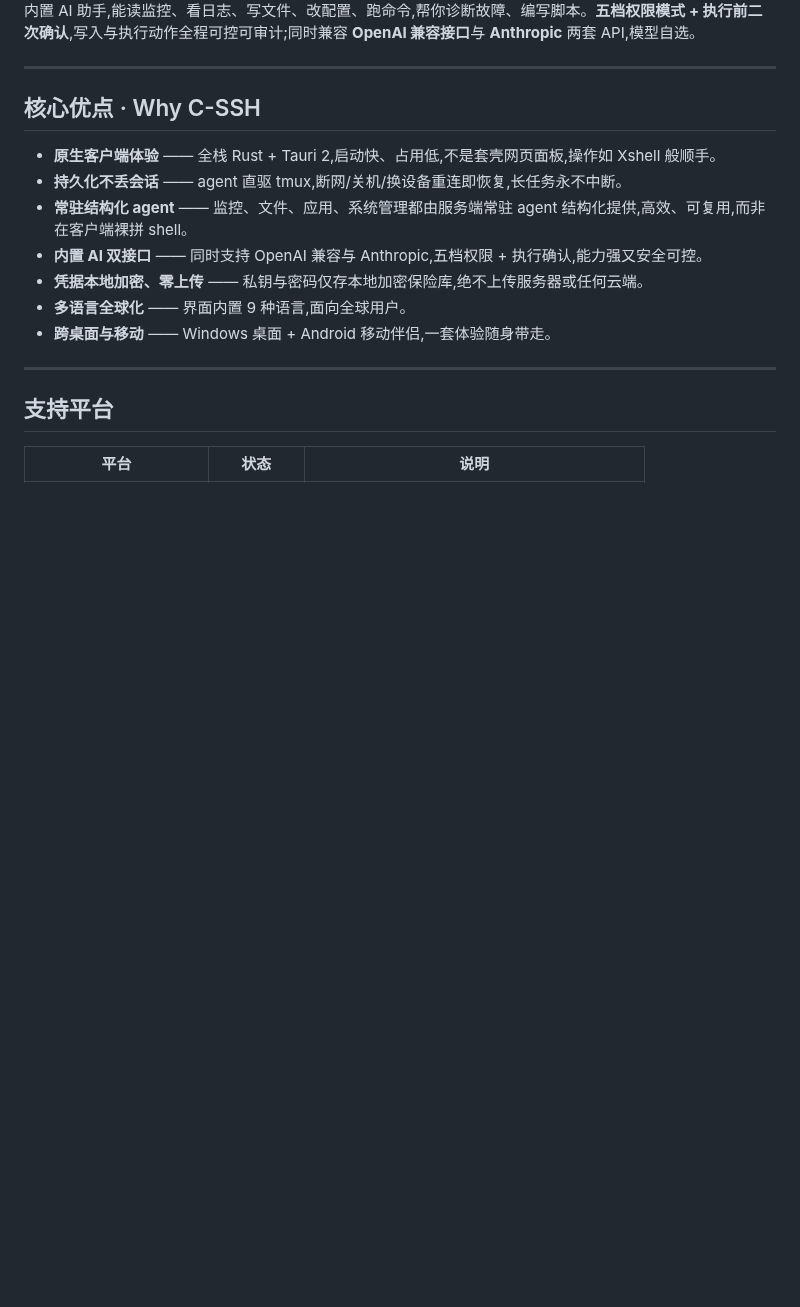
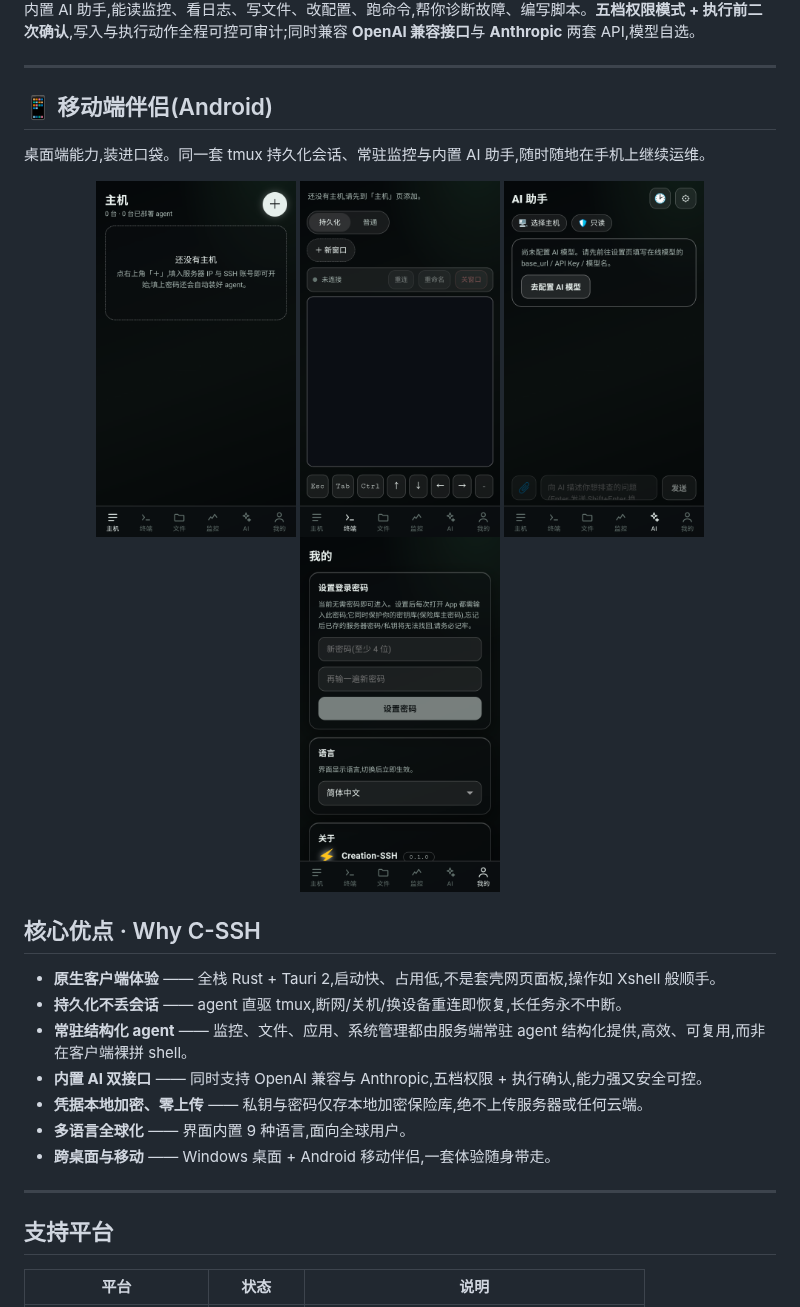
Before and after one commit to suiyuebaobao/C-SSH, a Markdown page: README.md, the part around the change. Rendered like a GitHub page; pictures changed too: screenshots/mobile-ai.png (added), screenshots/mobile-hosts.png (added), screenshots/mobile-me.png (added); blank space fills up the shorter version.

```diff
--- a/README.md
+++ b/README.md
@@ -82,6 +82,17 @@ Creation-SSH 不是又一个网页运维面板,也不是普通的 SSH 终端。
 
 ---
 
+## 📱 移动端伴侣(Android)
+
+桌面端能力,装进口袋。同一套 tmux 持久化会话、常驻监控与内置 AI 助手,随时随地在手机上继续运维。
+
+<div align="center">
+<img width="200" src="screenshots/mobile-hosts.png" alt="主机" />
+<img width="200" src="screenshots/mobile-terminal.png" alt="终端" />
+<img width="200" src="screenshots/mobile-ai.png" alt="AI 助手" />
+<img width="200" src="screenshots/mobile-me.png" alt="设置 · 多语言" />
+</div>
+
 ## 核心优点 · Why C-SSH
 
 - **原生客户端体验** —— 全栈 Rust + Tauri 2,启动快、占用低,不是套壳网页面板,操作如 Xshell 般顺手。
```
Also changed, not shown: README_EN.md (+11 -0 lines).
